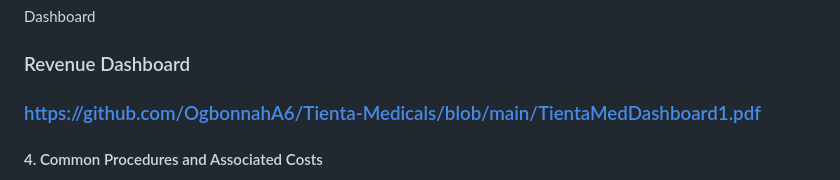
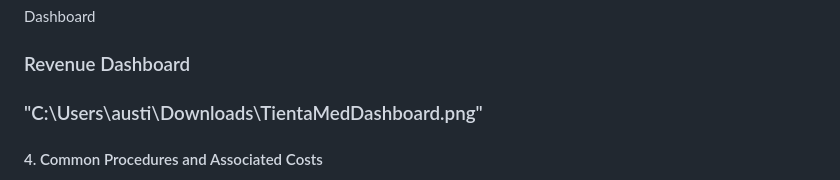
Before and after one commit to OgbonnahA6/Page2Projects, a Markdown page: README.md, the part around one of its changes. Rendered like a GitHub page.

```diff
--- a/README.md
+++ b/README.md
@@ -17,7 +19,7 @@ Tienta Medicals often faces challenges in optimizing revenue streams while manag
 
 Dashboard
 ### Revenue Dashboard
-### https://github.com/OgbonnahA6/Tienta-Medicals/blob/main/TientaMedDashboard1.pdf
+### "C:\Users\austi\Downloads\TientaMedDashboard.png"
 #### 4. Common Procedures and Associated Costs
 - Top Procedures: Procedures such as heart bypass surgery and appendectomy are among the most frequently performed and revenue-generating procedures. Given the high frequency, these procedures might also account for a considerable portion of the revenue trends observed. The high demand for these procedures underscores the importance of resources in cardiology and surgical departments.
 - Revenue by Procedure Category: Procedures categorized under Surgery and Cardiology lead in revenue generation, suggesting that high-cost procedures within these categories might account for the observed trends. This finding can inform investment in specialized training, equipment, and marketing for these services.
```
Also changed, not shown: other parts of README.md (+2 -0 lines).
